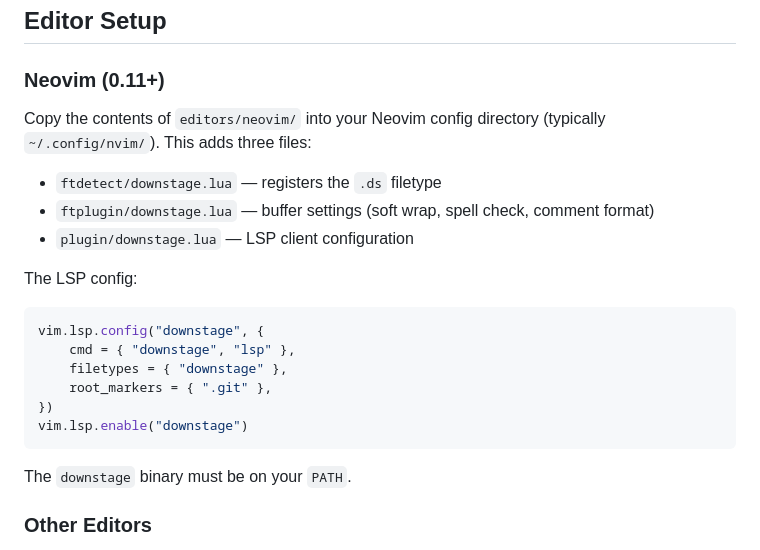
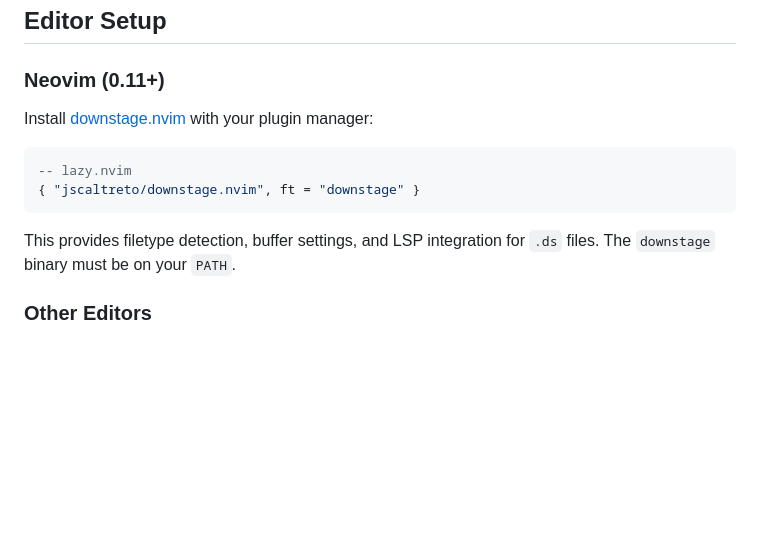
Before and after one commit to jscaltreto/downstage, a Markdown page: README.md, the part around the change. GitHub-like rendering; blank space fills up the shorter version.

Commit message:
docs(nvim): update instructions for nvim (#10)

````diff
--- a/README.md
+++ b/README.md
@@ -151,25 +151,16 @@ downstage render --style condensed play.ds     # acting edition
 
 ### Neovim (0.11+)
 
-Copy the contents of `editors/neovim/` into your Neovim config directory
-(typically `~/.config/nvim/`). This adds three files:
-
-- `ftdetect/downstage.lua` — registers the `.ds` filetype
-- `ftplugin/downstage.lua` — buffer settings (soft wrap, spell check, comment format)
-- `plugin/downstage.lua` — LSP client configuration
-
-The LSP config:
+Install [downstage.nvim](https://github.com/jscaltreto/downstage.nvim) with
+your plugin manager:
 
 ```lua
-vim.lsp.config("downstage", {
-    cmd = { "downstage", "lsp" },
-    filetypes = { "downstage" },
-    root_markers = { ".git" },
-})
-vim.lsp.enable("downstage")
+-- lazy.nvim
+{ "jscaltreto/downstage.nvim", ft = "downstage" }
 ```
 
-The `downstage` binary must be on your `PATH`.
+This provides filetype detection, buffer settings, and LSP integration for `.ds`
+files. The `downstage` binary must be on your `PATH`.
 
 ### Other Editors
 
````
